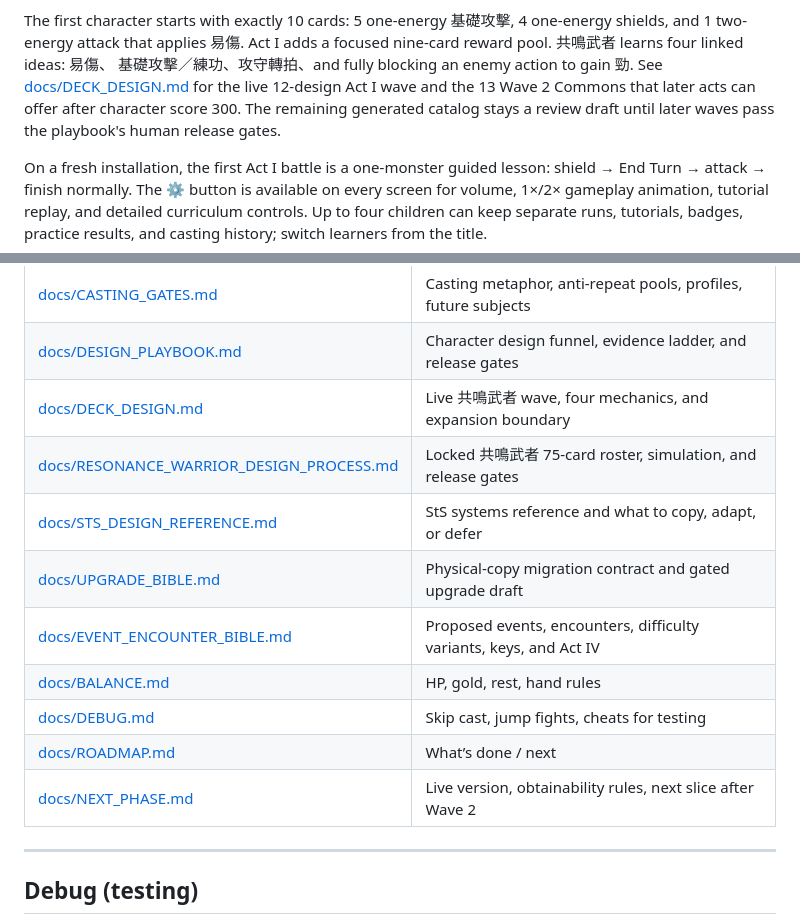
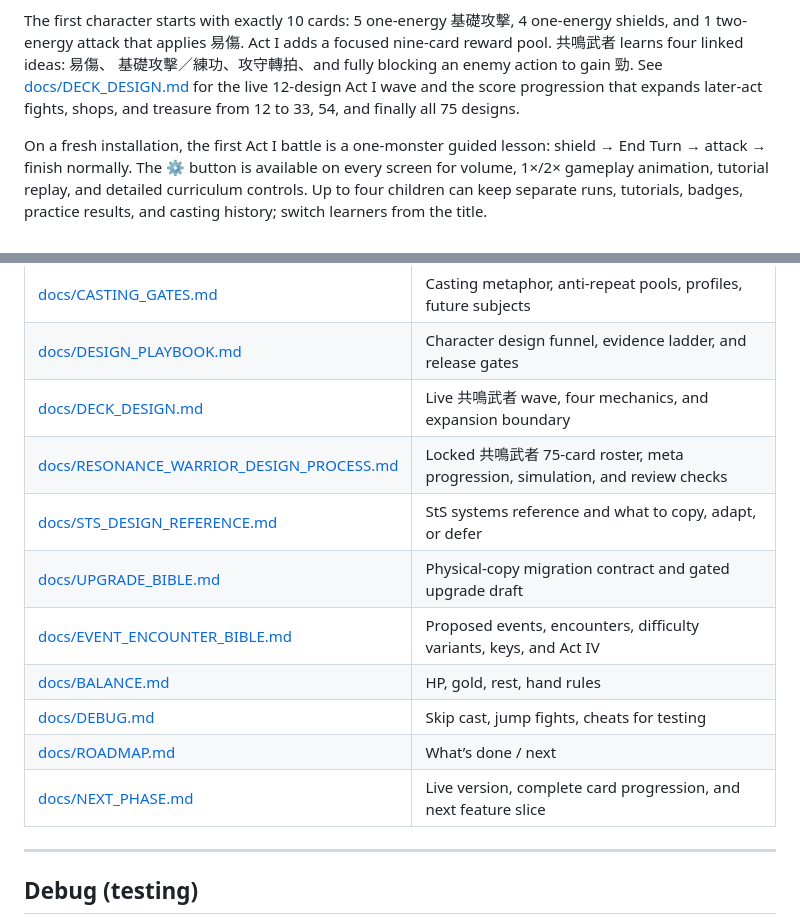
Before and after one commit to yaochunghu/zhuyin-spire, a Markdown page: README.md, 2 parts joined by grey strips. GitHub-like rendering.

Commit message:
Keep entry documentation aligned with full unlocks.
Co-authored-by: Yao H <yaochunghu@users.noreply.github.com>

```diff
--- a/README.md
+++ b/README.md
@@ -88,9 +88,8 @@ The first character starts with exactly 10 cards: 5 one-energy 基礎攻擊,
 focused nine-card reward pool. 共鳴武者 learns four linked ideas: 易傷、
 基礎攻擊／練功、攻守轉拍、and fully blocking an enemy action to gain 勁.
 See [docs/DECK_DESIGN.md](docs/DECK_DESIGN.md) for the live 12-design Act I wave
-and the 13 Wave 2 Commons that later acts can offer after character score 300.
-The remaining generated catalog stays a review draft until later waves pass the
-playbook's human release gates.
+and the score progression that expands later-act fights, shops, and treasure
+from 12 to 33, 54, and finally all 75 designs.
 
 On a fresh installation, the first Act I battle is a one-monster guided lesson:
 shield → End Turn → attack → finish normally. The ⚙️ button is available on every
@@ -134,14 +133,14 @@ CHANGELOG.md        version history
 | [docs/CASTING_GATES.md](docs/CASTING_GATES.md) | Casting metaphor, anti-repeat pools, profiles, future subjects |
 | [docs/DESIGN_PLAYBOOK.md](docs/DESIGN_PLAYBOOK.md) | Character design funnel, evidence ladder, and release gates |
 | [docs/DECK_DESIGN.md](docs/DECK_DESIGN.md) | Live 共鳴武者 wave, four mechanics, and expansion boundary |
-| [docs/RESONANCE_WARRIOR_DESIGN_PROCESS.md](docs/RESONANCE_WARRIOR_DESIGN_PROCESS.md) | Locked 共鳴武者 75-card roster, simulation, and release gates |
+| [docs/RESONANCE_WARRIOR_DESIGN_PROCESS.md](docs/RESONANCE_WARRIOR_DESIGN_PROCESS.md) | Locked 共鳴武者 75-card roster, meta progression, simulation, and review checks |
 | [docs/STS_DESIGN_REFERENCE.md](docs/STS_DESIGN_REFERENCE.md) | StS systems reference and what to copy, adapt, or defer |
 | [docs/UPGRADE_BIBLE.md](docs/UPGRADE_BIBLE.md) | Physical-copy migration contract and gated upgrade draft |
 | [docs/EVENT_ENCOUNTER_BIBLE.md](docs/EVENT_ENCOUNTER_BIBLE.md) | Proposed events, encounters, difficulty variants, keys, and Act IV |
 | [docs/BALANCE.md](docs/BALANCE.md) | HP, gold, rest, hand rules |
 | [docs/DEBUG.md](docs/DEBUG.md) | Skip cast, jump fights, cheats for testing |
 | [docs/ROADMAP.md](docs/ROADMAP.md) | What’s done / next |
-| [docs/NEXT_PHASE.md](docs/NEXT_PHASE.md) | Live version, obtainability rules, next slice after Wave 2 |
+| [docs/NEXT_PHASE.md](docs/NEXT_PHASE.md) | Live version, complete card progression, and next feature slice |
 
 ---
 
```
Also changed, not shown: docs/INDEX.md (+2 -2 lines).
